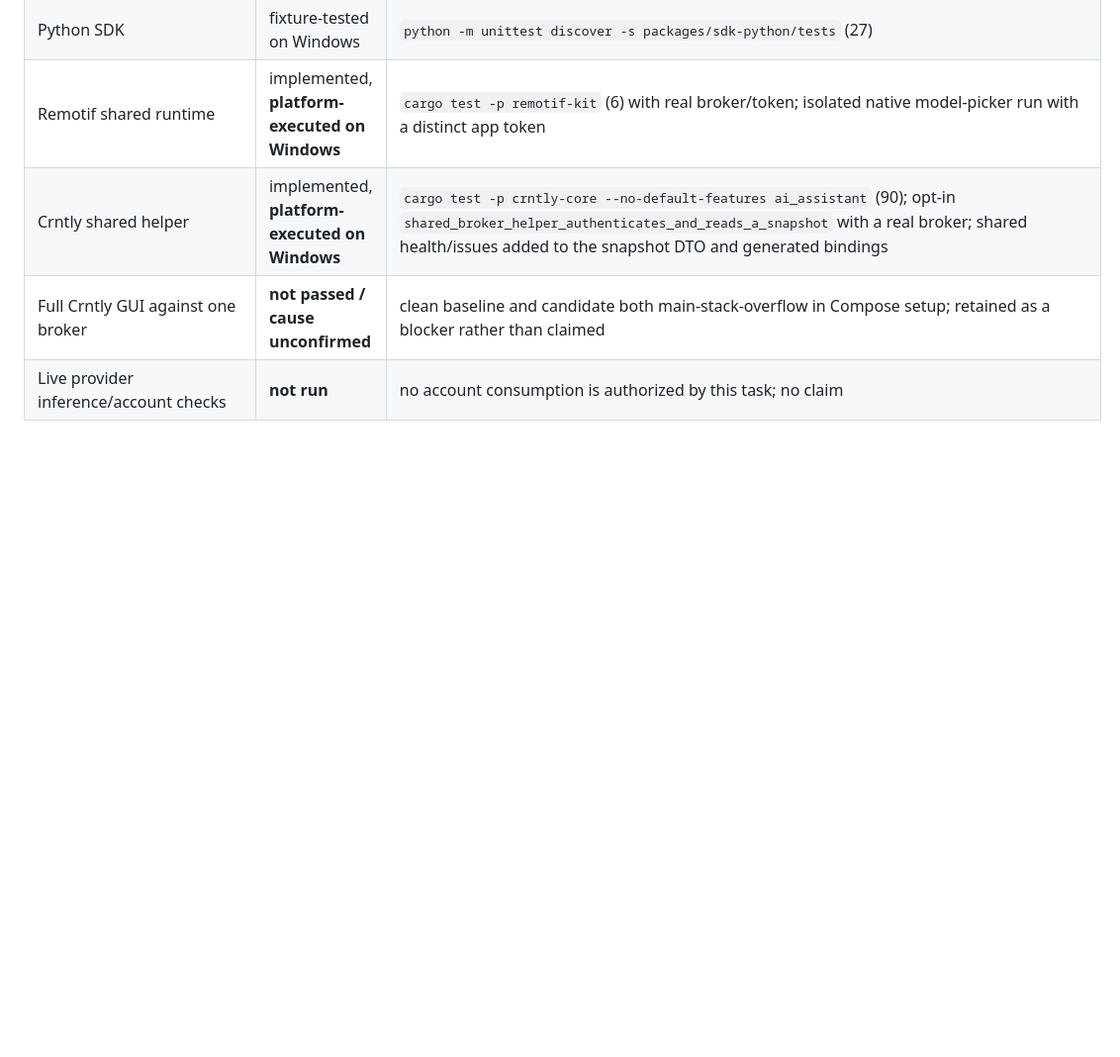
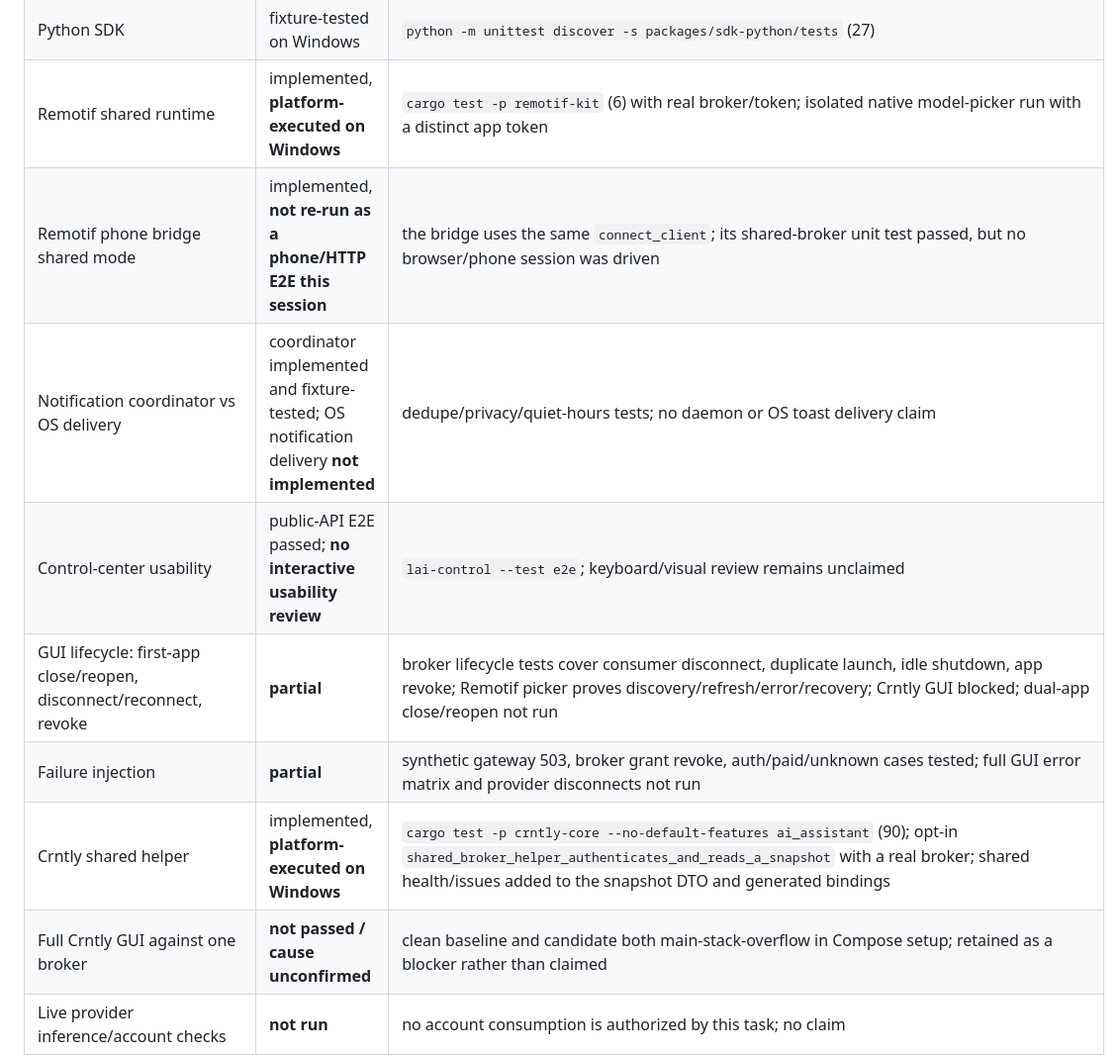
Before and after one commit to thomaslittle/local-ai-kit, a Markdown page: docs/qualification/2026-10-22-shared-runtime.md, the part around the change. Shown at 99% size. Rendered like a GitHub page; blank space fills up the shorter version.

Commit message:
docs: mark GUI, bridge, and notification limits honestly

```diff
--- a/docs/qualification/2026-10-22-shared-runtime.md
+++ b/docs/qualification/2026-10-22-shared-runtime.md
@@ -40,6 +40,11 @@
 | TypeScript SDK/React/store | fixture-tested on Windows | `npm run test:react` (13), `npm run test:sdk` (68) |
 | Python SDK | fixture-tested on Windows | `python -m unittest discover -s packages/sdk-python/tests` (27) |
 | Remotif shared runtime | implemented, **platform-executed on Windows** | `cargo test -p remotif-kit` (6) with real broker/token; isolated native model-picker run with a distinct app token |
+| Remotif phone bridge shared mode | implemented, **not re-run as a phone/HTTP E2E this session** | the bridge uses the same `connect_client`; its shared-broker unit test passed, but no browser/phone session was driven |
+| Notification coordinator vs OS delivery | coordinator implemented and fixture-tested; OS notification delivery **not implemented** | dedupe/privacy/quiet-hours tests; no daemon or OS toast delivery claim |
+| Control-center usability | public-API E2E passed; **no interactive usability review** | `lai-control --test e2e`; keyboard/visual review remains unclaimed |
+| GUI lifecycle: first-app close/reopen, disconnect/reconnect, revoke | **partial** | broker lifecycle tests cover consumer disconnect, duplicate launch, idle shutdown, app revoke; Remotif picker proves discovery/refresh/error/recovery; Crntly GUI blocked; dual-app close/reopen not run |
+| Failure injection | **partial** | synthetic gateway 503, broker grant revoke, auth/paid/unknown cases tested; full GUI error matrix and provider disconnects not run |
 | Crntly shared helper | implemented, **platform-executed on Windows** | `cargo test -p crntly-core --no-default-features ai_assistant` (90); opt-in `shared_broker_helper_authenticates_and_reads_a_snapshot` with a real broker; shared health/issues added to the snapshot DTO and generated bindings |
 | Full Crntly GUI against one broker | **not passed / cause unconfirmed** | clean baseline and candidate both main-stack-overflow in Compose setup; retained as a blocker rather than claimed |
 | Live provider inference/account checks | **not run** | no account consumption is authorized by this task; no claim |
```
